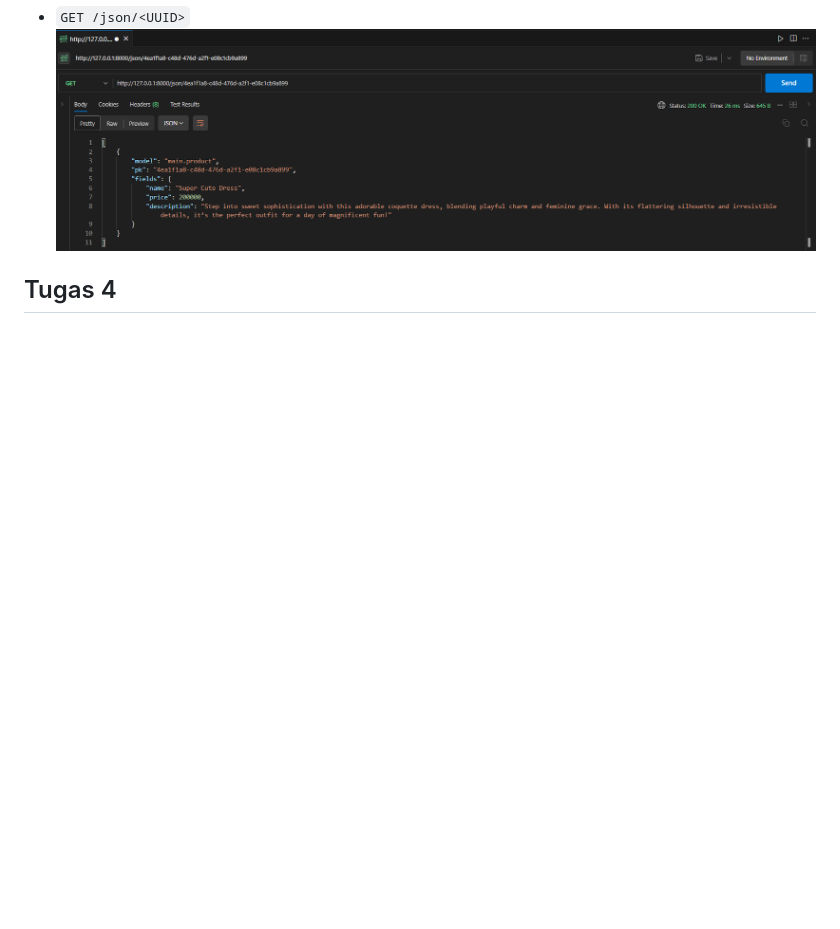
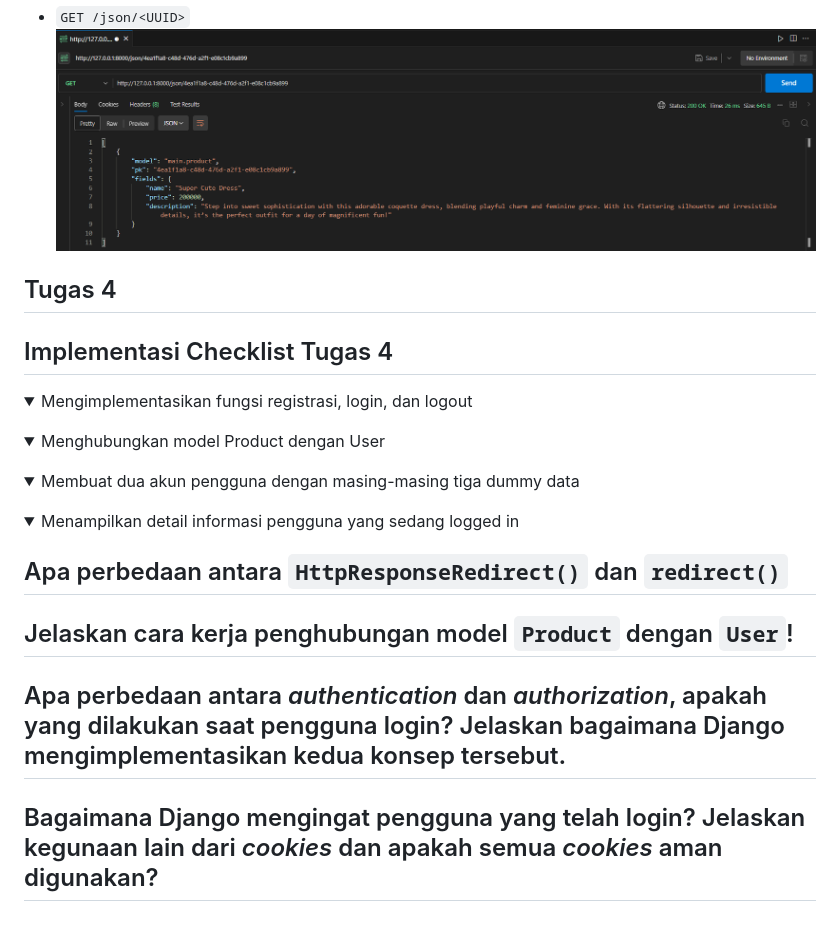
Before and after one commit to setiawans/marquette, a Markdown page: README.md, the part around the change printed below. Drawn GitHub-style; folded sections open; blank space fills up the shorter version.

```diff
--- a/README.md
+++ b/README.md
@@ -541,3 +541,19 @@ Dengan mengimplementasikan `csrf_token`, setiap _request_ yang dilakukan oleh us
   ![](answer_image/Tugas3-GET-json-UUID.png)
 
 ## Tugas 4
+
+## Implementasi Checklist Tugas 4
+<details>
+<summary>Mengimplementasikan fungsi registrasi, login, dan logout
+</details>
+
+<details><summary>Menghubungkan model Product dengan User</summary></details>
+
+<details><summary>Membuat dua akun pengguna dengan masing-masing tiga dummy data</summary></details>
+
+<details><summary>Menampilkan detail informasi pengguna yang sedang logged in</summary></details>
+
+## Apa perbedaan antara `HttpResponseRedirect()` dan `redirect()`
+## Jelaskan cara kerja penghubungan model `Product` dengan `User`!
+## Apa perbedaan antara _authentication_ dan _authorization_, apakah yang dilakukan saat pengguna login? Jelaskan bagaimana Django mengimplementasikan kedua konsep tersebut.
+## Bagaimana Django mengingat pengguna yang telah login? Jelaskan kegunaan lain dari _cookies_ dan apakah semua _cookies_ aman digunakan?
```
Also changed, not shown: other parts of README.md (+9 -9 lines).
